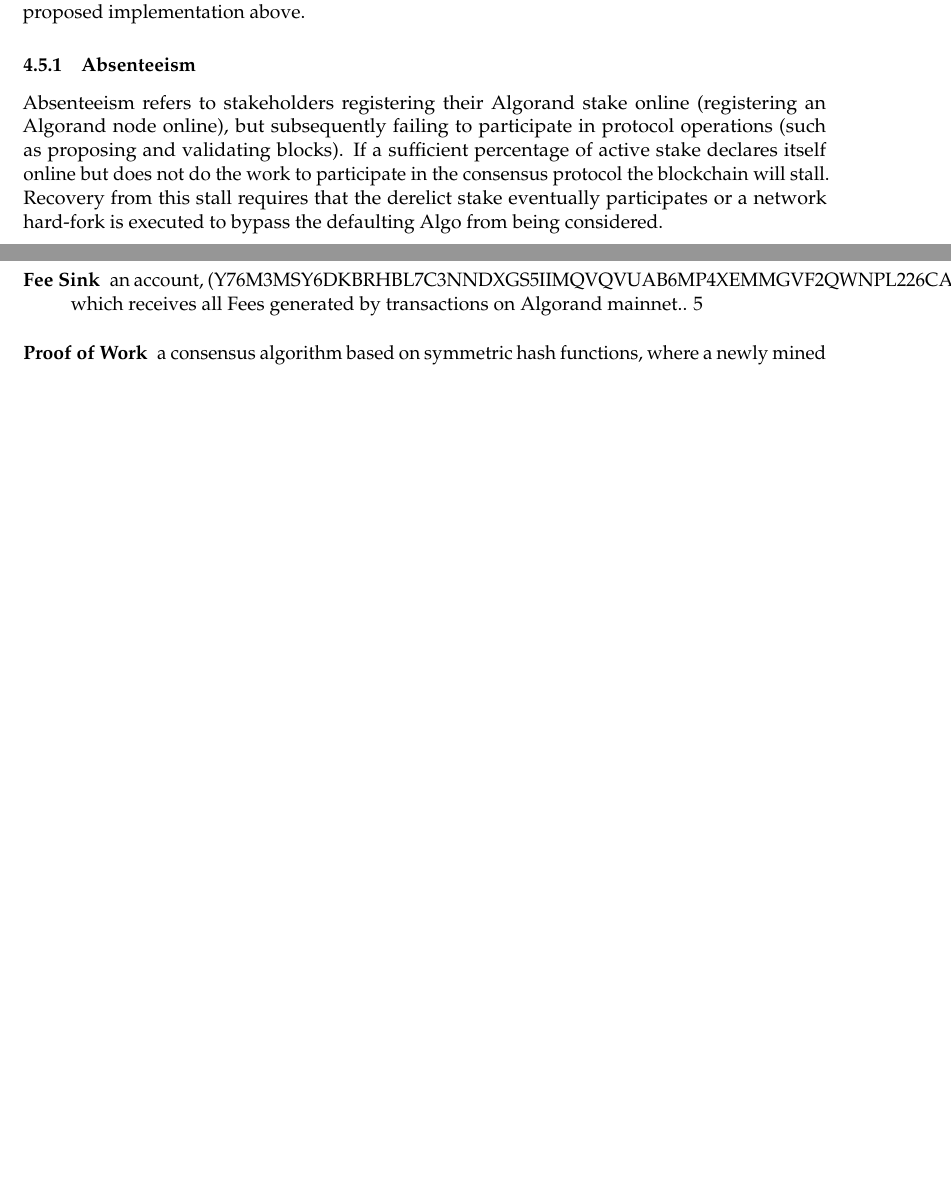
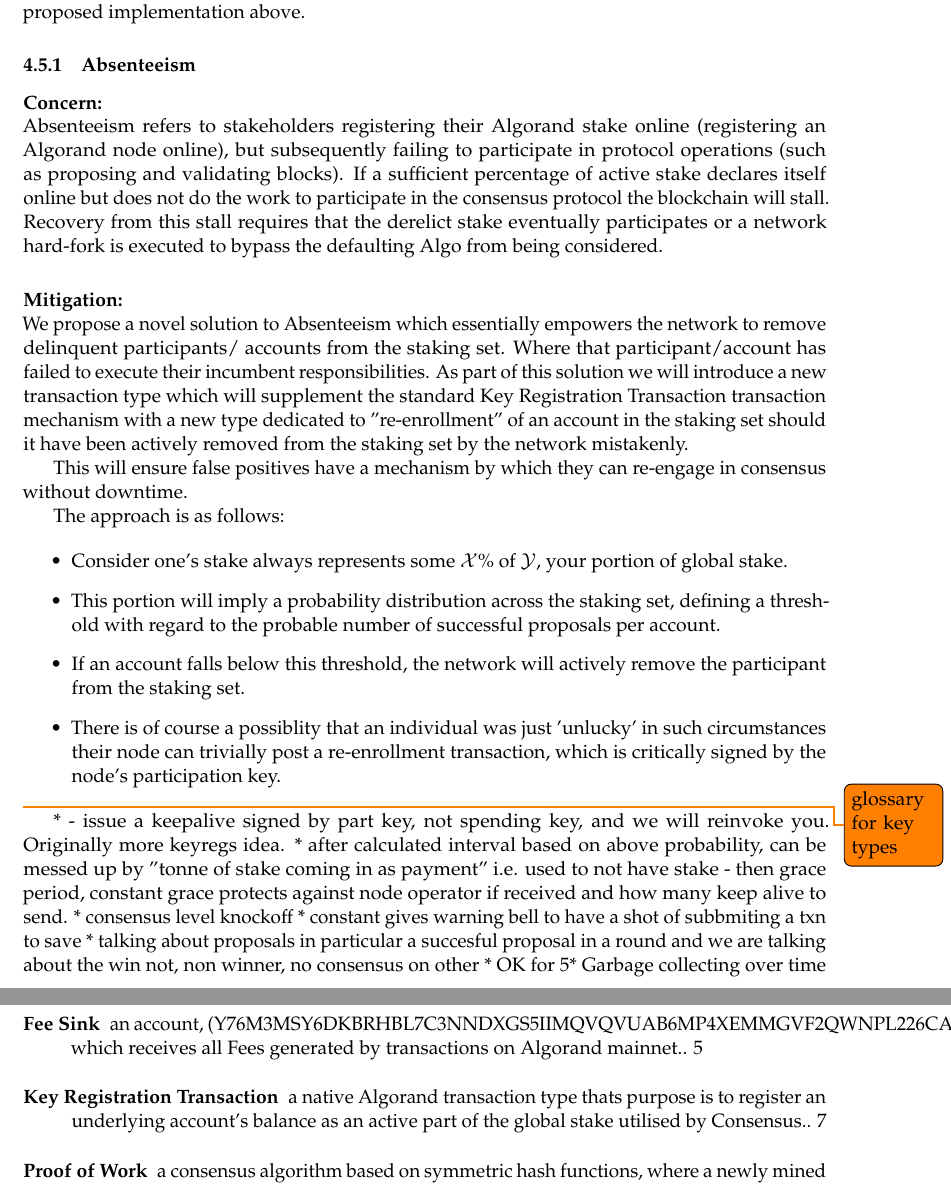
Before and after one commit to algorandfoundation/consensus-incentives, a LaTeX document (consensus-incentives.tex): two parts of pages 7 and 10 of 10, joined at a grey line, cut so that both start at the same text, the shorter picture padded with empty space. Compiled offline with pdfLaTeX.

Commit message:
WIP mitigations

```diff
--- a/consensus-incentives.tex
+++ b/consensus-incentives.tex
@@ -72,19 +72,25 @@
 {
     name={Staker},
     description={An individual who is actively participating in the security of the network by running a participation
-                node, with valid participation keys, backed by a sum of Algo}
+                 node, with valid participation keys, backed by a sum of Algo}
 }
 \newglossaryentry{Block-Reward}
 {
     name={Block-Reward},
     description={a sum of Algo paid to the participation account of an active Staker, when the Staker has successfully
-                produced a valid and network-wide accepted block.}
+                 produced a valid and network-wide accepted block.}
 }
 \newglossaryentry{FeeSink}
 {
     name={Fee Sink},
     description={an account, (Y76M3MSY6DKBRHBL7C3NNDXGS5IIMQVQVUAB6MP4XEMMGVF2QWNPL226CA), which receives all Fees
                  generated by transactions on Algorand mainnet.}
+}
+\newglossaryentry{KeyReg}
+{
+    name={Key Registration Transaction},
+    description={a native Algorand transaction type thats purpose is to register an underlying account's balance as an
+                 active part of the global stake utilised by Consensus.}
 }
 \begin{document}
 
@@ -265,11 +271,44 @@
 above.
 
 \subsubsection{Absenteeism} \label{subsubsec:absenteeism}
+
+\paragraph{Concern:} \mbox{}\\
 Absenteeism refers to stakeholders registering their Algorand stake online (registering an Algorand node online), but
 subsequently failing to participate in protocol operations (such as proposing and validating blocks). If a sufficient
 percentage of active stake declares itself online but does not do the work to participate in the consensus protocol the
 blockchain will stall. Recovery from this stall requires that the derelict stake eventually participates or a network
 hard-fork is executed to bypass the defaulting Algo from being considered.
+
+\paragraph{Mitigation:} \mbox{}\\
+We propose a novel solution to Absenteeism which essentially empowers the network to remove delinquent participants/
+accounts from the staking set. Where that participant/account has failed to execute their incumbent responsibilities.
+As part of this solution we will introduce a new transaction type which will supplement the standard \gls{KeyReg}
+transaction mechanism with a new type dedicated to "re-enrollment" of an account in the staking set should it have been
+actively removed from the staking set by the network mistakenly.
+
+This will ensure false positives have a mechanism by which they can re-engage in consensus without downtime.
+
+The approach is as follows:
+
+\begin{itemize}
+    \item Consider one's stake always represents some $\mathcal{X}\%$ of $\mathcal{Y}$, your portion of global stake.
+    \item This portion will imply a probability distribution across the staking set, defining a threshold with regard to
+          the probable number of successful proposals per account.
+    \item If an account falls below this threshold, the network will actively remove the participant from the staking
+          set.
+    \item There is of course a possiblity that an individual was just 'unlucky' in such circumstances their node can
+          trivially post a re-enrollment transaction, which is critically signed by the node's participation key.
+\end{itemize}
+
+\todo{glossary for key types}
+
+*  - issue a keepalive signed by part key, not spending key, and we will reinvoke you. Originally more keyregs idea.
+* after calculated interval based on above probability, can be messed up by "tonne of stake coming in as payment" i.e. used to not have stake - then grace period, constant grace protects against node operator if received and how many keep alive to send.
+* consensus level knockoff
+* constant gives warning bell to have a shot of subbmiting a txn to save
+* talking about proposals in particular a succesful proposal in a round and we are talking about the win not, non winner, no consensus on other
+* OK for 5% loss over and over, doesn’t solve for 20+%…
+* Garbage collecting over time
 
 \subsubsection{Pooling}
 The safety of the Algorand protocol requires that $\sim$80\% of the participating stake is held by honest participants.
```
Also changed, not shown: consensus-incentives.tex (8 more changed lines).
